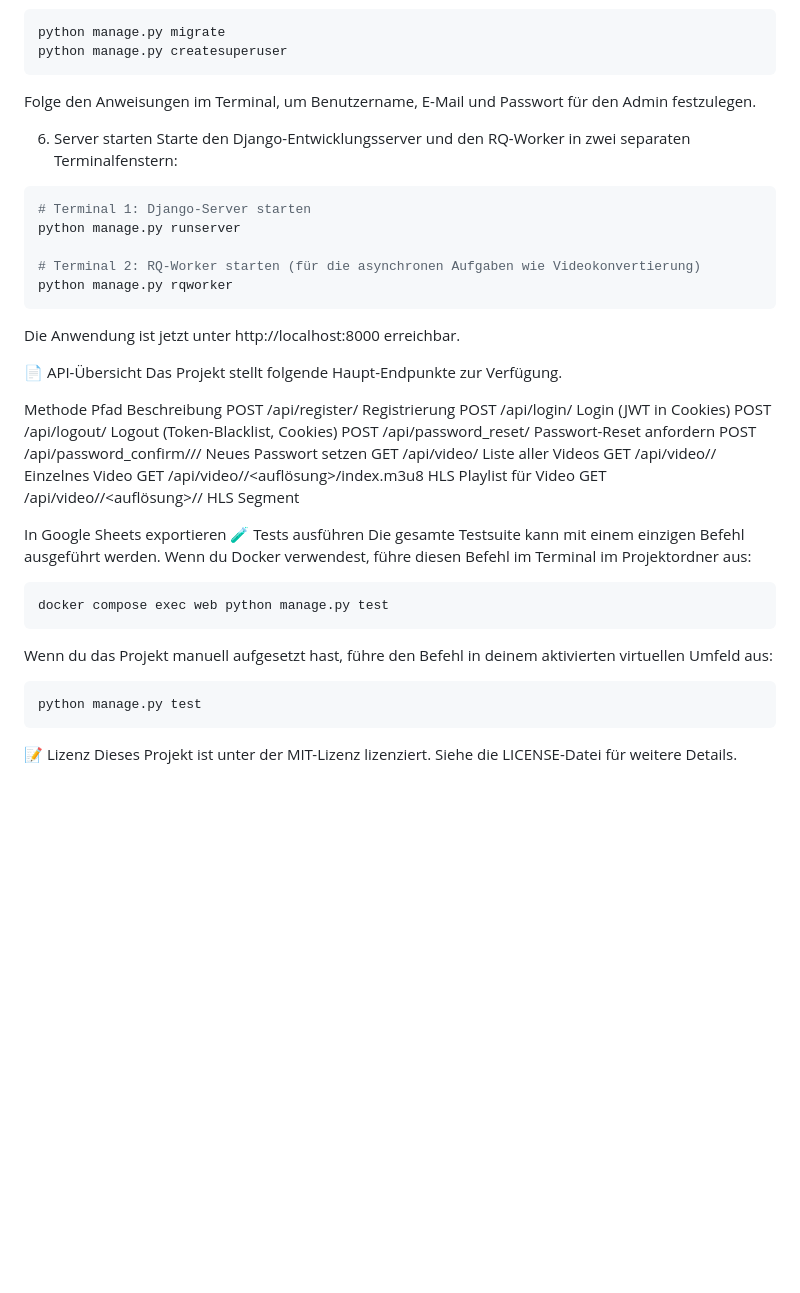
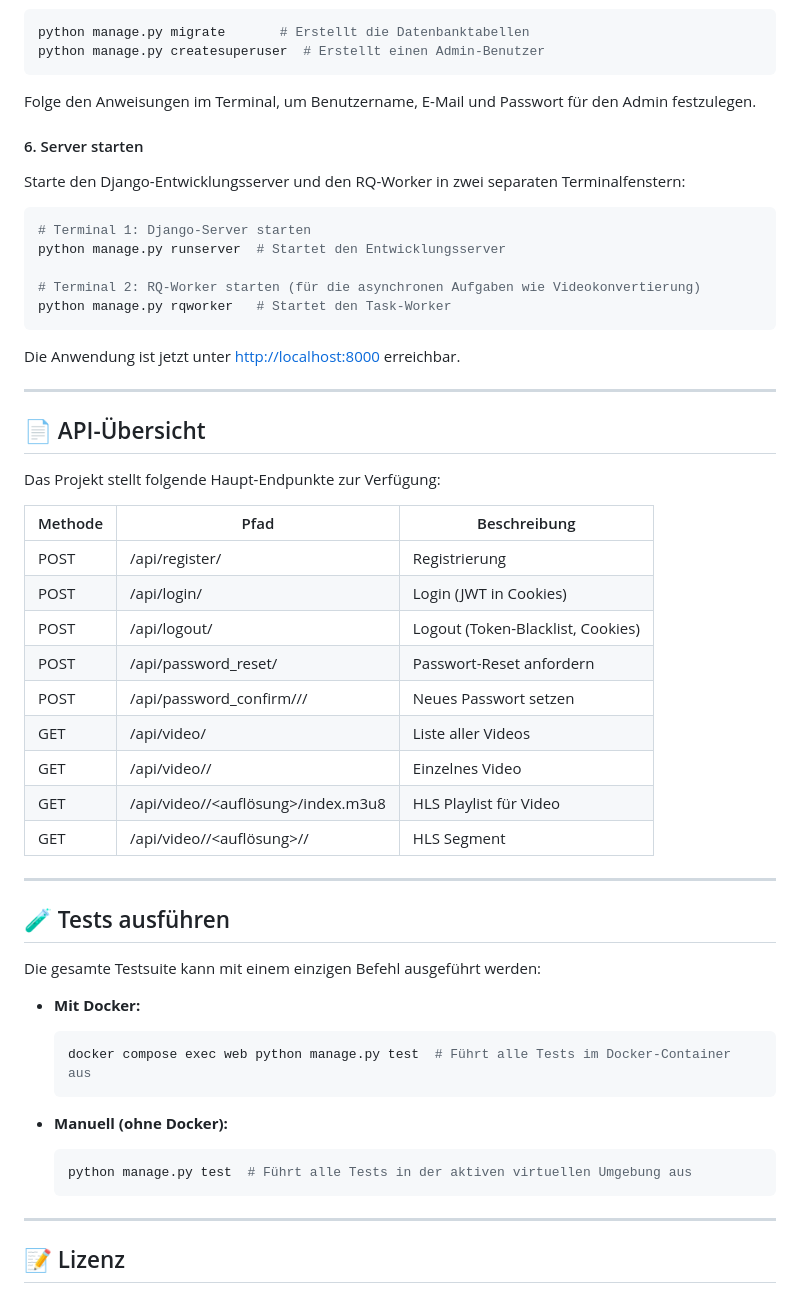
Before and after one commit to JonasMahlburg/Videoflix_Backend, a Markdown page: README.md, the part around one of its changes. Rendered like a GitHub page; blank space fills up the shorter version.

````diff
--- a/README.md
+++ b/README.md
@@ -152,44 +165,60 @@ EMAIL_HOST_PASSWORD=dein-email-passwort
 Führe die Datenbankmigrationen aus, um die Datenbankstruktur zu erstellen, und erstelle einen Admin-Benutzer für das Django-Admin-Interface:
 ```bash
-python manage.py migrate
-python manage.py createsuperuser
+python manage.py migrate       # Erstellt die Datenbanktabellen
+python manage.py createsuperuser  # Erstellt einen Admin-Benutzer
 ```
+
 Folge den Anweisungen im Terminal, um Benutzername, E-Mail und Passwort für den Admin festzulegen.
 
-6. Server starten
+#### 6. Server starten
+
 Starte den Django-Entwicklungsserver und den RQ-Worker in zwei separaten Terminalfenstern:
 ```bash
 # Terminal 1: Django-Server starten
-python manage.py runserver
+python manage.py runserver  # Startet den Entwicklungsserver
 
 # Terminal 2: RQ-Worker starten (für die asynchronen Aufgaben wie Videokonvertierung)
-python manage.py rqworker
+python manage.py rqworker   # Startet den Task-Worker
 ```
-Die Anwendung ist jetzt unter http://localhost:8000 erreichbar.
 
-📄 API-Übersicht
-Das Projekt stellt folgende Haupt-Endpunkte zur Verfügung.
+Die Anwendung ist jetzt unter [http://localhost:8000](http://localhost:8000) erreichbar.
 
-Methode	Pfad	Beschreibung
-POST	/api/register/	Registrierung
-POST	/api/login/	Login (JWT in Cookies)
-POST	/api/logout/	Logout (Token-Blacklist, Cookies)
-POST	/api/password_reset/	Passwort-Reset anfordern
-POST	/api/password_confirm/<uid>/<token>/	Neues Passwort setzen
-GET	/api/video/	Liste aller Videos
-GET	/api/video/<id>/	Einzelnes Video
-GET	/api/video/<id>/<auflösung>/index.m3u8	HLS Playlist für Video
-GET	/api/video/<id>/<auflösung>/<segment>/	HLS Segment
+---
 
-In Google Sheets exportieren
-🧪 Tests ausführen
-Die gesamte Testsuite kann mit einem einzigen Befehl ausgeführt werden. Wenn du Docker verwendest, führe diesen Befehl im Terminal im Projektordner aus:
-```bash
-docker compose exec web python manage.py test
-```
-Wenn du das Projekt manuell aufgesetzt hast, führe den Befehl in deinem aktivierten virtuellen Umfeld aus:
-```bash
-python manage.py test
-```
-📝 Lizenz
+## 📄 API-Übersicht
+
+Das Projekt stellt folgende Haupt-Endpunkte zur Verfügung:
+
+| Methode | Pfad                                   | Beschreibung                          |
+|---------|---------------------------------------|-------------------------------------|
+| POST    | /api/register/                        | Registrierung                       |
+| POST    | /api/login/                          | Login (JWT in Cookies)              |
+| POST    | /api/logout/                         | Logout (Token-Blacklist, Cookies)  |
+| POST    | /api/password_reset/                 | Passwort-Reset anfordern            |
+| POST    | /api/password_confirm/<uid>/<token>/ | Neues Passwort setzen               |
+| GET     | /api/video/                         | Liste aller Videos                  |
+| GET     | /api/video/<id>/                    | Einzelnes Video                     |
+| GET     | /api/video/<id>/<auflösung>/index.m3u8 | HLS Playlist für Video             |
+| GET     | /api/video/<id>/<auflösung>/<segment>/ | HLS Segment                       |
+
+---
+
+## 🧪 Tests ausführen
+
+Die gesamte Testsuite kann mit einem einzigen Befehl ausgeführt werden:
+
+- **Mit Docker:**
+  ```bash
+  docker compose exec web python manage.py test  # Führt alle Tests im Docker-Container aus
+  ```
+
+- **Manuell (ohne Docker):**
+  ```bash
+  python manage.py test  # Führt alle Tests in der aktiven virtuellen Umgebung aus
+  ```
+
+---
+
+## 📝 Lizenz
+
 Dieses Projekt ist unter der MIT-Lizenz lizenziert. Siehe die LICENSE-Datei für weitere Details.
````
Also changed, not shown: other parts of README.md (+83 -70 lines).
